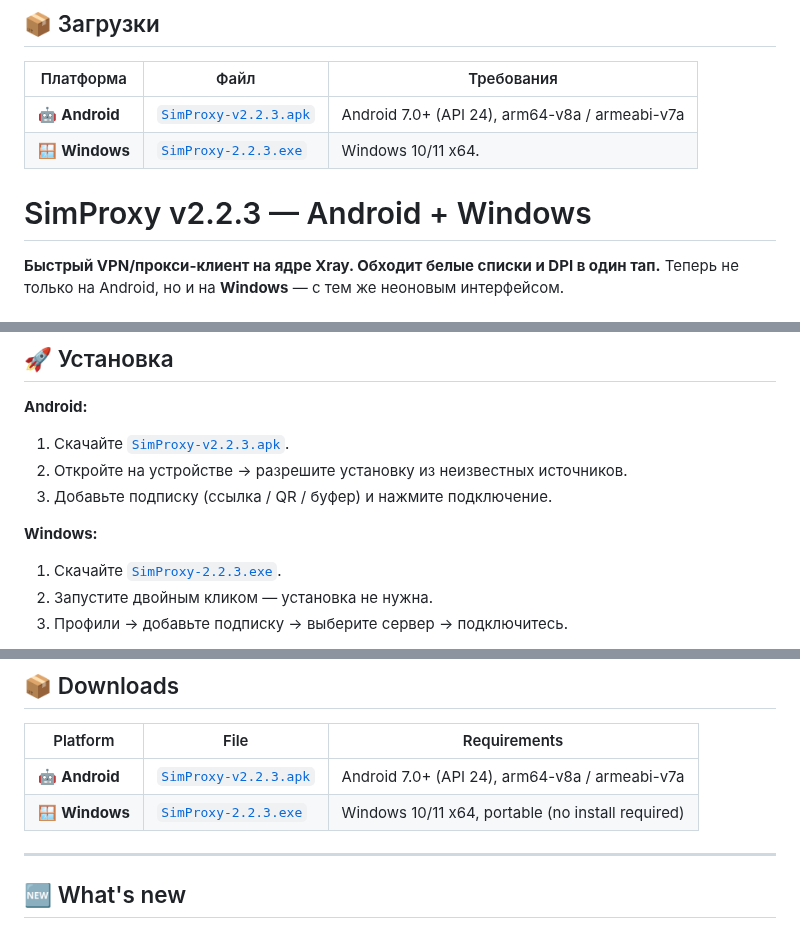
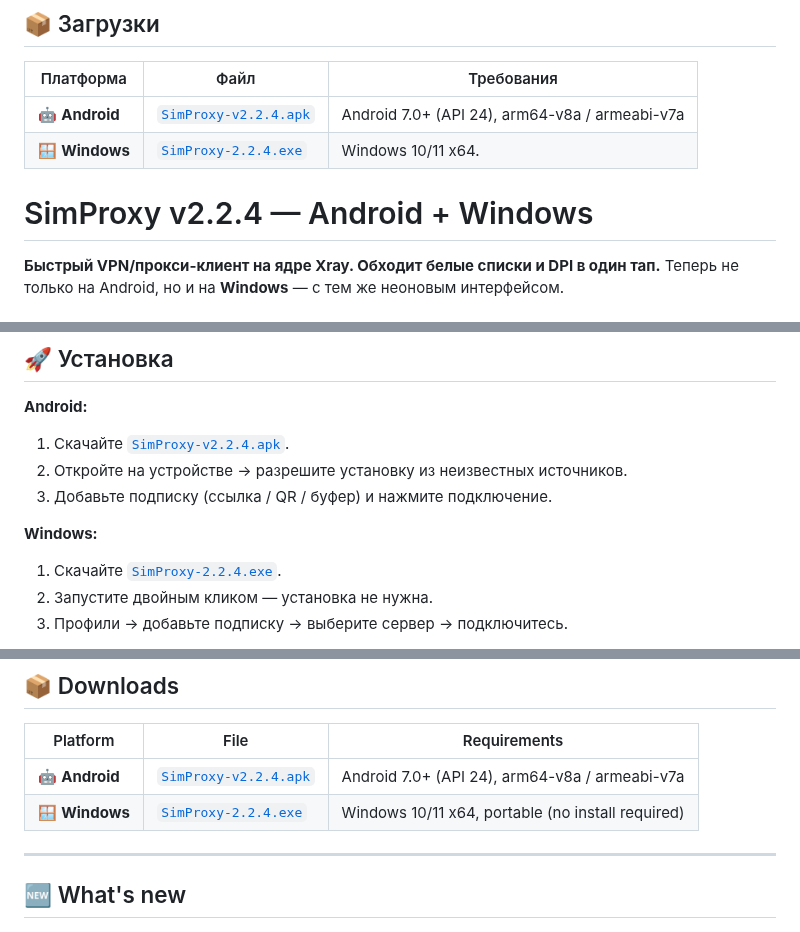
Before and after one commit to sim-proxy-online/vpn_app, a Markdown page: README.md, 3 parts joined by grey strips. GitHub-like rendering.

```diff
--- a/README.md
+++ b/README.md
@@ -4,10 +4,10 @@
 
 | Платформа | Файл | Требования |
 |---|---|---|
-| 🤖 **Android** | [`SimProxy-v2.2.3.apk`](https://github.com/sim-proxy-online/vpn_app/releases/download/v2.2.3/SimProxy-v2.2.3.apk) | Android 7.0+ (API 24), arm64-v8a / armeabi-v7a |
-| 🪟 **Windows** | [`SimProxy-2.2.3.exe`](https://github.com/sim-proxy-online/vpn_app/releases/download/v2.2.3/SimProxy-Setup-2.2.3.exe) | Windows 10/11 x64. |
+| 🤖 **Android** | [`SimProxy-v2.2.4.apk`](https://github.com/sim-proxy-online/vpn_app/releases/download/v2.2.4/app-release.apk) | Android 7.0+ (API 24), arm64-v8a / armeabi-v7a |
+| 🪟 **Windows** | [`SimProxy-2.2.4.exe`](https://github.com/sim-proxy-online/vpn_app/releases/download/v2.2.4/SimProxy-Setup-2.2.4.exe) | Windows 10/11 x64. |
 
-# SimProxy v2.2.3 — Android + Windows
+# SimProxy v2.2.4 — Android + Windows
 
 **Быстрый VPN/прокси-клиент на ядре Xray. Обходит белые списки и DPI в один тап.**
 Теперь не только на Android, но и на **Windows** — с тем же неоновым интерфейсом.
@@ -68,12 +66,12 @@
 ## 🚀 Установка
 
 **Android:**
-1. Скачайте [`SimProxy-v2.2.3.apk`](https://github.com/sim-proxy-online/vpn_app/releases/download/v2.2.3/SimProxy-v2.2.3.apk).
+1. Скачайте [`SimProxy-v2.2.4.apk`](https://github.com/sim-proxy-online/vpn_app/releases/download/v2.2.4/app-release.apk).
 2. Откройте на устройстве → разрешите установку из неизвестных источников.
 3. Добавьте подписку (ссылка / QR / буфер) и нажмите подключение.
 
 **Windows:**
-1. Скачайте [`SimProxy-2.2.3.exe`](https://github.com/sim-proxy-online/vpn_app/releases/download/v2.2.3/SimProxy-Setup-2.2.3.exe).
+1. Скачайте [`SimProxy-2.2.4.exe`](https://github.com/sim-proxy-online/vpn_app/releases/download/v2.2.4/SimProxy-Setup-2.2.4.exe).
 2. Запустите двойным кликом — установка не нужна.
 3. Профили → добавьте подписку → выберите сервер → подключитесь.
 
@@ -101,8 +99,8 @@ Now on **Windows** too — with the same neon interface.
 
 | Platform | File | Requirements |
 |---|---|---|
-| 🤖 **Android** | [`SimProxy-v2.2.3.apk`](https://github.com/sim-proxy-online/vpn_app/releases/download/v2.2.3/SimProxy-v2.2.3.apk) | Android 7.0+ (API 24), arm64-v8a / armeabi-v7a |
-| 🪟 **Windows** | [`SimProxy-2.2.3.exe`](https://github.com/sim-proxy-online/vpn_app/releases/download/v2.2.3/SimProxy-Setup-2.2.3.exe) | Windows 10/11 x64, portable (no install required) |
+| 🤖 **Android** | [`SimProxy-v2.2.4.apk`](https://github.com/sim-proxy-online/vpn_app/releases/download/v2.2.4/app-release.apk) | Android 7.0+ (API 24), arm64-v8a / armeabi-v7a |
+| 🪟 **Windows** | [`SimProxy-2.2.4.exe`](https://github.com/sim-proxy-online/vpn_app/releases/download/v2.2.4/SimProxy-Setup-2.2.4.exe) | Windows 10/11 x64, portable (no install required) |
 
 ---
 
```
Also changed, not shown: other parts of README.md (+2 -4 lines).
